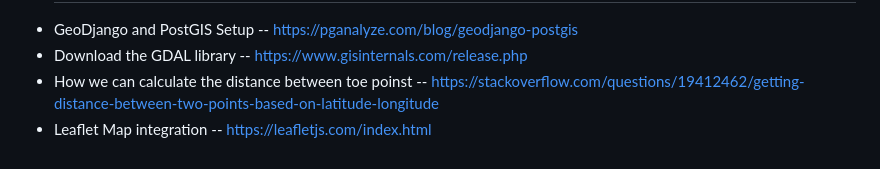
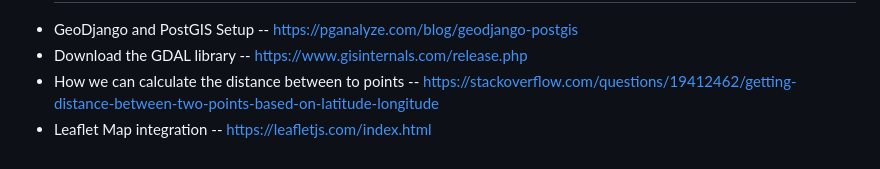
Before and after one commit to priteshwadile2001/Indrones-SDE-Level-1-GIS-APP-assignment, a Markdown page: README.md, the part around the change. Rendered like a GitHub page.

```diff
--- a/README.md
+++ b/README.md
@@ -136,5 +136,5 @@ Access the development server at http://127.0.0.1:8000/.
 
 - GeoDjango and PostGIS Setup -- https://pganalyze.com/blog/geodjango-postgis
 - Download the GDAL library  -- https://www.gisinternals.com/release.php
-- How we can calculate the distance between toe poinst -- https://stackoverflow.com/questions/19412462/getting-distance-between-two-points-based-on-latitude-longitude
+- How we can calculate the distance between to points -- https://stackoverflow.com/questions/19412462/getting-distance-between-two-points-based-on-latitude-longitude
 - Leaflet Map integration -- https://leafletjs.com/index.html
```
